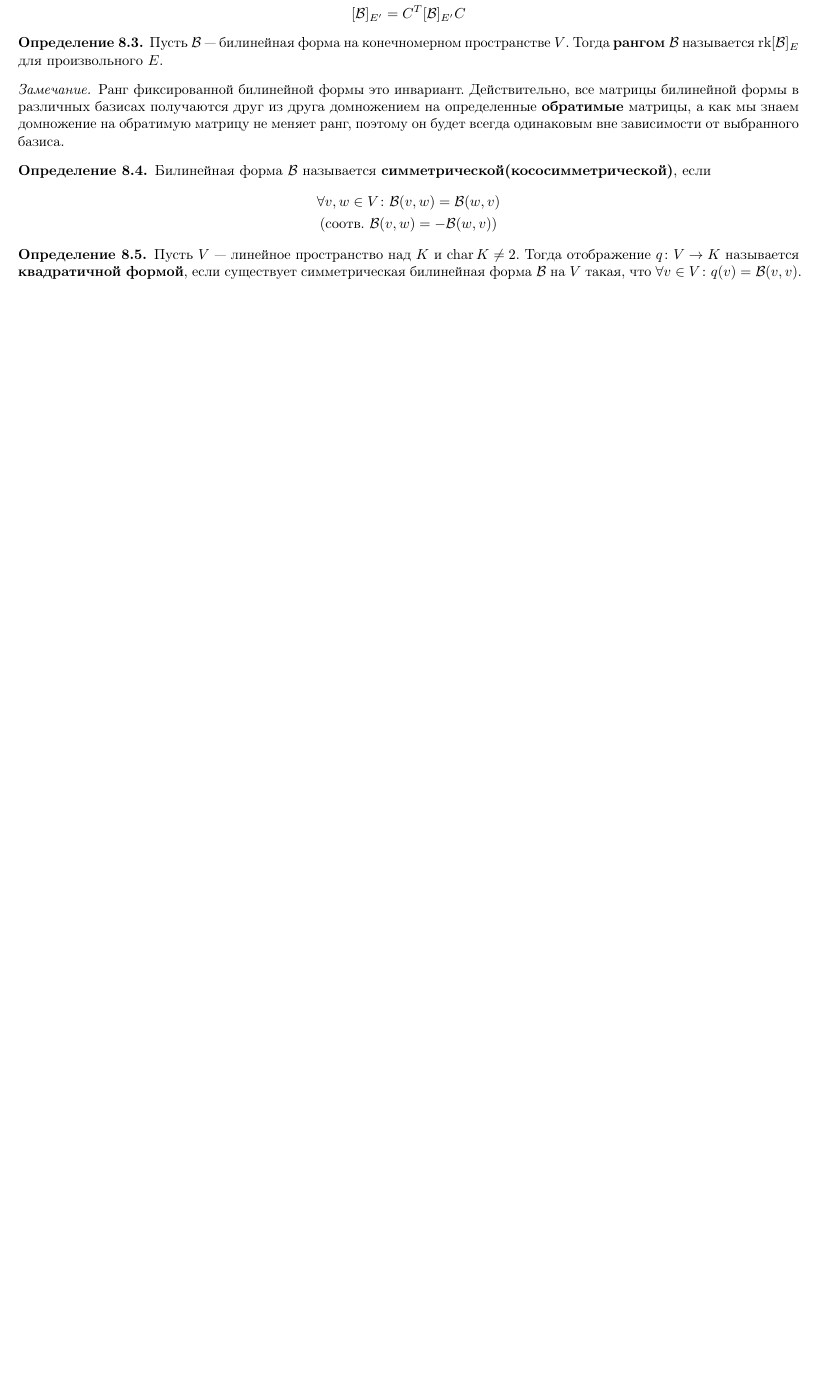
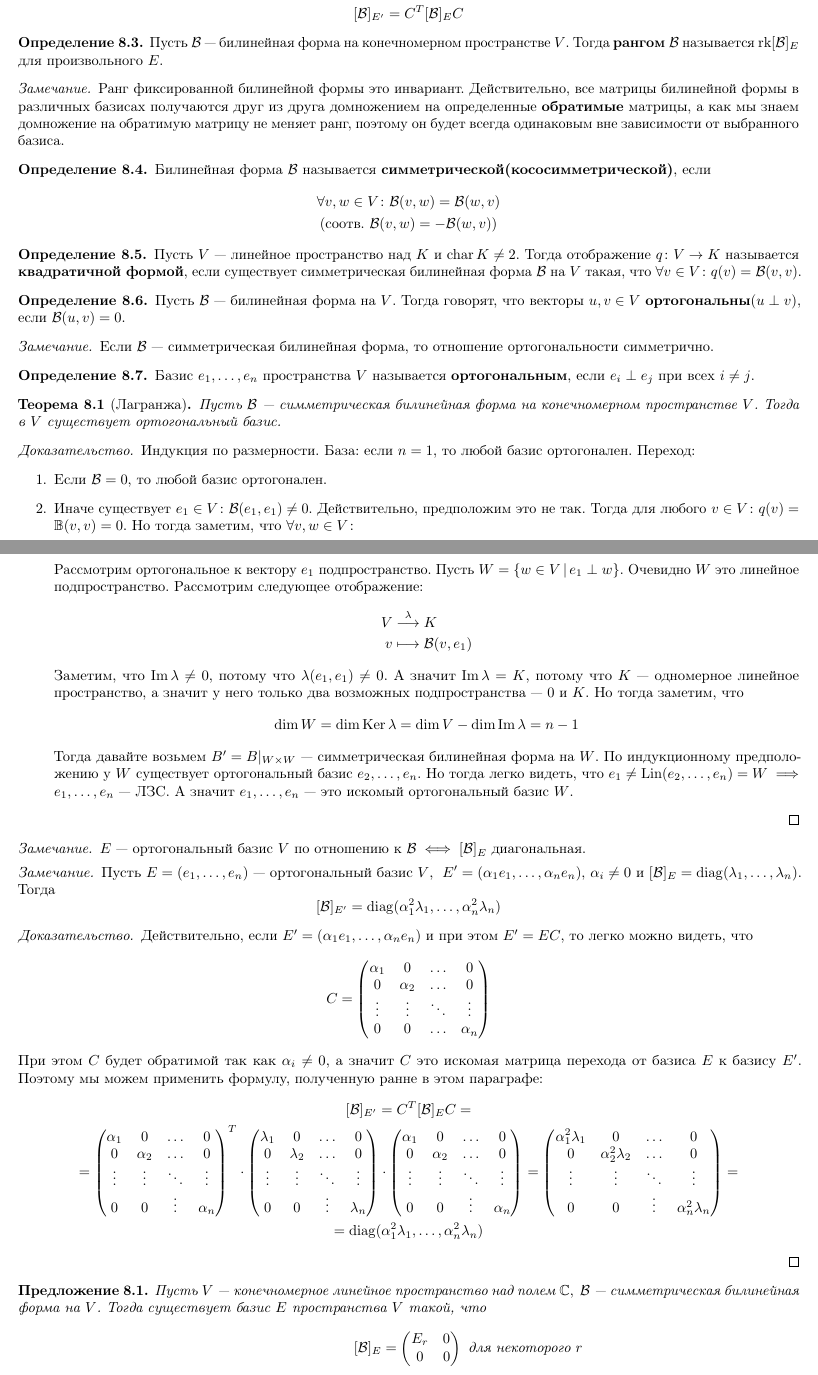
Before and after one commit to Po-Pivku/AlgebraLectureNotes-2, a LaTeX document (main.tex, which reads matanhelper.sty, tex/lec10.tex): part of page 36 of 36 before the commit and two parts of pages 36 and 37 of 38 after it, the two joined at a grey line, cut so that both start at the same text, the shorter picture padded with empty space. Compiled offline with pdfLaTeX.

Commit message:
Add half of lecture 10

```diff
--- a/matanhelper.sty
+++ b/matanhelper.sty
@@ -85,6 +85,7 @@
 \DeclareMathOperator{\tor}{tor}
 \DeclareMathOperator{\End}{End}
 \DeclareMathOperator{\chr}{char}
+\DeclareMathOperator{\diag}{diag}
 
 \newcommand{\GCD}{\text{НОД}}
 \newcommand{\LCM}{\text{НОК}}
--- /dev/null
+++ b/tex/lec10.tex
@@ -0,0 +1,28 @@
+\makeatletter
+\def\input@path{{../}}
+\makeatother
+\documentclass[../main.tex]{subfiles}
+
+\begin{document}
+
+\begin{definition}
+  Пусть $\mathcal{B}$ --- билинейная форма на $V$. Тогда говорят, что векторы $u, v \in V$ \textbf{ортогональны}($u \perp v$), если $\mathcal{B}(u, v) = 0$.
+\end{definition}
+
+\begin{remark}
+  Если $\mathcal{B}$ --- симметрическая билинейная форма, то отношение ортогональности симметрично.
+\end{remark}
+
+\begin{definition}
+  Базис $e_1, \dotsc, e_n$ пространства $V$ называется \textbf{ортогональным}, если $e_i \perp e_j$ при всех $i \neq j$.
+\end{definition}
+
+\begin{theorem}[Лагранжа]
+  Пусть $\mathcal{B}$ --- симметрическая билинейная форма на конечномерном пространстве $V$. Тогда в $V$ существует ортогональный базис.
+\end{theorem}
+\begin{proof}
+  Индукция по размерности. База: если $n = 1$, то любой базис ортогонален. Переход:
+  \begin{enumerate}
+    \item Если $\mathcal{B} = 0$, то любой базис ортогонален.
+    \item Иначе существует $e_1 \in V\colon \mathcal{B}(e_1, e_1) \neq 0$. Действительно, предположим это не так. Тогда для любого $v \in V\colon q(v) = \mathbb{B}(v, v) = 0$. Но тогда заметим, что $\forall v, w \in V \colon$
+    \begin{equation*}
@@ -0,0 +33,83 @@
+    Рассмотрим ортогональное к вектору $e_1$ подпространство. Пусть $W = \{w \in V \, | \, e_1 \perp w\}$. Очевидно $W$ это линейное подпространство. Рассмотрим следующее отображение:
+    \begin{align*}
+      V &\overset{\lambda}{\longrightarrow} K \\
+      v &\longmapsto \mathcal{B}(v, e_1)
+    \end{align*}
+  Заметим, что $\Im \lambda \neq 0$, потому что $\lambda(e_1, e_1) \neq 0$. А значит $\Im \lambda = K$, потому что $K$ --- одномерное линейное пространство, а значит у него только два возможных подпространства --- $0$ и $K$. Но тогда заметим, что
+  \begin{equation*}
+    \dim W = \dim \Ker \lambda = \dim V - \dim \Im \lambda = n - 1
+  \end{equation*}
+  Тогда давайте возьмем $B' = B |_{W \times W}$ --- симметрическая билинейная форма на $W$. По индукционному предположению у $W$ существует ортогональный базис $e_2, \dotsc, e_n$. Но тогда легко видеть, что $e_1 \neq \Lin(e_2, \dotsc, e_n) = W \implies e_1, \dotsc, e_n$ --- ЛЗС. А значит $e_1, \dotsc, e_n$ --- это искомый ортогональный базис $W$.
+  \end{enumerate}
+\end{proof}
+
+\begin{remark}
+  $E$ --- ортогональный базис $V$ по отношению к $\mathcal{B} \iff [\mathcal{B}]_E$ диагональная.
+\end{remark}
+
+\begin{remark}
+  Пусть $E = (e_1, \dotsc, e_n)$ --- ортогональный базис $V$,\; $E' = (\alpha_1 e_1, \dotsc, \alpha_n e_n),\, \alpha_i \neq 0$ и $[\mathcal{B}]_E = \diag(\lambda_1, \dotsc, \lambda_n)$. Тогда
+  \begin{equation*}
+    [\mathcal{B}]_{E'} = \diag(\alpha_1^2 \lambda_1, \dotsc, \alpha_n^2 \lambda_n)
+  \end{equation*}
+\end{remark}
+\begin{proof}
+  Действительно, если $E' = (\alpha_1 e_1, \dotsc, \alpha_n e_n)$ и при этом $E' = EC$, то легко можно видеть, что
+  \begin{equation*}
+    C = \begin{pmatrix}
+      \alpha_1 & 0 & \hdots & 0 \\
+      0 & \alpha_2 & \hdots & 0 \\
+      \vdots & \vdots & \ddots & \vdots \\
+      0 & 0 & \hdots & \alpha_n
+    \end{pmatrix}
+  \end{equation*}
+  При этом $C$ будет обратимой так как $\alpha_i \neq 0$, а значит $C$ это искомая матрица перехода от базиса $E$ к базису $E'$. Поэтому мы можем применить формулу, полученную ранне в этом параграфе:
+  \begin{equation*}
+    \begin{gathered}
+      [\mathcal{B}]_{E'} = C^T [\mathcal{B}]_E C
+      = \\ =
+      \begin{pmatrix}
+        \alpha_1 & 0 & \hdots & 0 \\
+        0 & \alpha_2 & \hdots & 0 \\
+        \vdots & \vdots & \ddots & \vdots \\
+        0 & 0 & \vdots & \alpha_n
+      \end{pmatrix}^T
+      \cdot
+      \begin{pmatrix}
+        \lambda_1 & 0 & \hdots & 0 \\
+        0 & \lambda_2 & \hdots & 0 \\
+        \vdots & \vdots & \ddots & \vdots \\
+        0 & 0 & \vdots & \lambda_n
+      \end{pmatrix}
+      \cdot
+      \begin{pmatrix}
+        \alpha_1 & 0 & \hdots & 0 \\
+        0 & \alpha_2 & \hdots & 0 \\
+        \vdots & \vdots & \ddots & \vdots \\
+        0 & 0 & \vdots & \alpha_n
+      \end{pmatrix}
+      =
+      \begin{pmatrix}
+        \alpha_1^2 \lambda_1 & 0 & \hdots & 0 \\
+        0 & \alpha_2^2 \lambda_2 & \hdots & 0 \\
+        \vdots & \vdots & \ddots & \vdots \\
+        0 & 0 & \vdots & \alpha_n^2 \lambda_n
+      \end{pmatrix}
+      = \\ =
+      \diag(\alpha_1^2 \lambda_1, \dotsc, \alpha_n^2 \lambda_n)
+    \end{gathered}
+  \end{equation*}
+\end{proof}
+
+\begin{theorem-non}
+\label{non:8.1}
+  Пусть $V$ --- конечномерное линейное пространство над полем $\C, \; \mathcal{B}$ --- симметрическая билинейная форма на $V$. Тогда существует базис $E$ пространства $V$ такой, что
+  \begin{equation*}
+    \hphantom{\text{ для некоторого $r$}}
+    [\mathcal{B}]_E =
+    \begin{pmatrix}
+      E_r & 0 \\
+      0 & 0
+    \end{pmatrix}
+    \text{ для некоторого $r$}
+  \end{equation*}
@@ -0,0 +157 @@
+    \begin{equation*}
```
Also changed, not shown: main.tex (+1 -0 lines), tex/lec9.tex (+2 -2 lines), tex/lec10.tex (115 more changed lines).
